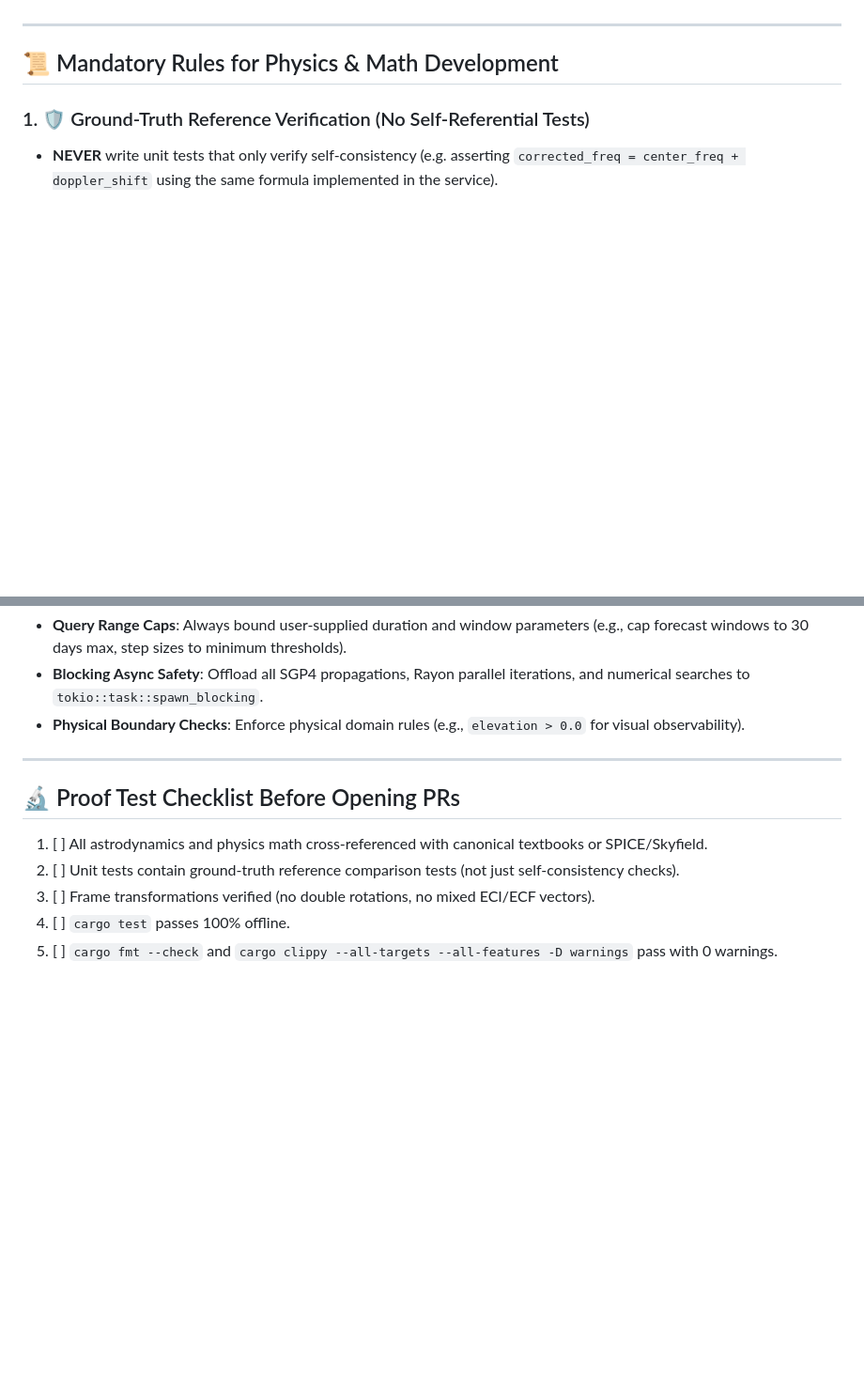
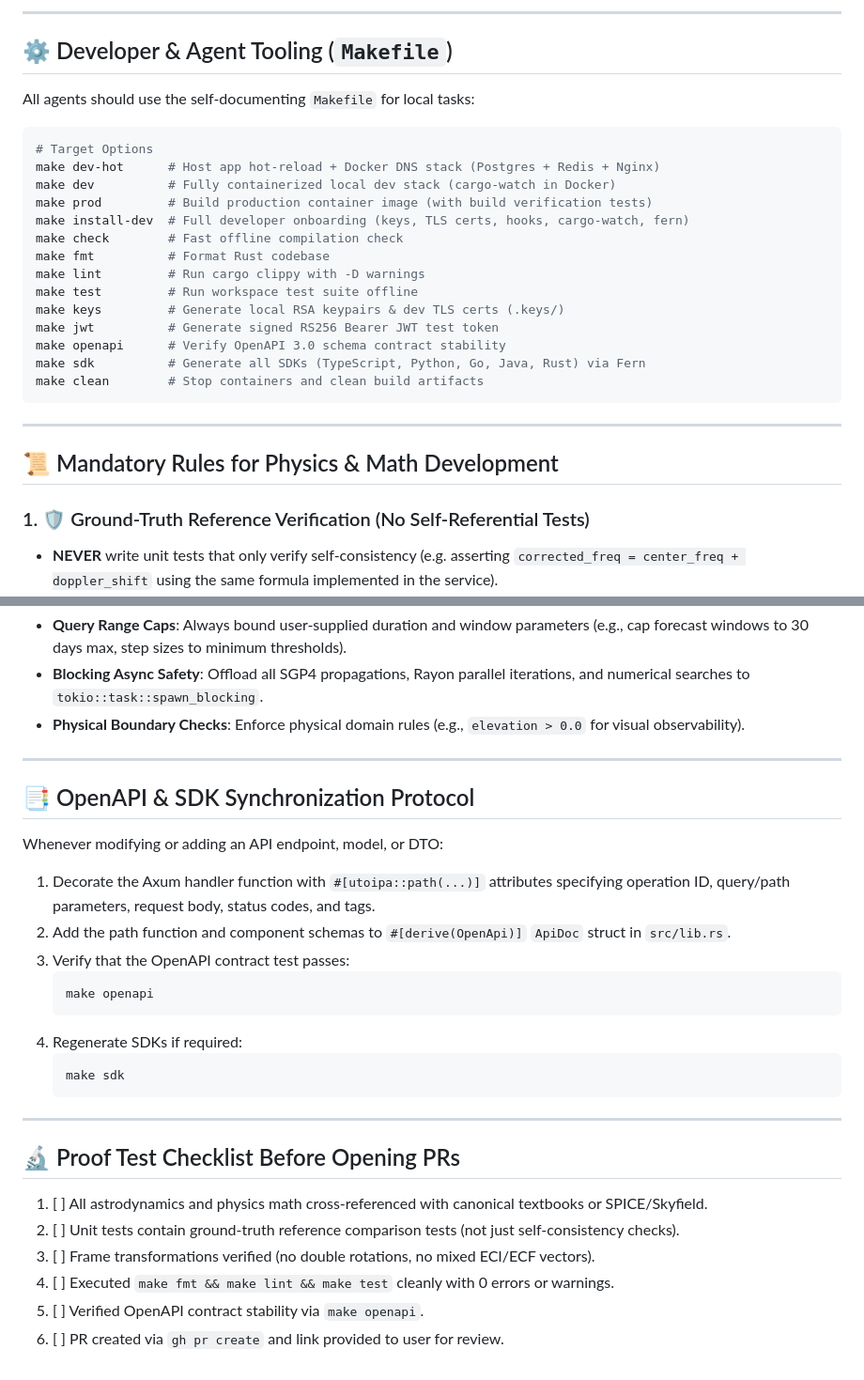
Before and after one commit to mgwedd/satellite-api, a Markdown page: AGENTS.md, 2 parts joined by grey strips. Shown at 94% size. GitHub-like rendering; blank space fills up the shorter version.

Commit message:
docs(agents): update AGENTS.md with AI-native coding standards, architecture map, and OpenAPI protocols

````diff
--- a/AGENTS.md
+++ b/AGENTS.md
@@ -4,3 +70,25 @@ This codebase implements Space Domain Awareness (SDA), astrodynamics, orbital ca
+---
+
+## ⚙️ Developer & Agent Tooling (`Makefile`)
+
+All agents should use the self-documenting `Makefile` for local tasks:
+
+```bash
+# Target Options
+make dev-hot      # Host app hot-reload + Docker DNS stack (Postgres + Redis + Nginx)
+make dev          # Fully containerized local dev stack (cargo-watch in Docker)
+make prod         # Build production container image (with build verification tests)
+make install-dev  # Full developer onboarding (keys, TLS certs, hooks, cargo-watch, fern)
+make check        # Fast offline compilation check
+make fmt          # Format Rust codebase
+make lint         # Run cargo clippy with -D warnings
+make test         # Run workspace test suite offline
+make keys         # Generate local RSA keypairs & dev TLS certs (.keys/)
+make jwt          # Generate signed RS256 Bearer JWT test token
+make openapi      # Verify OpenAPI 3.0 schema contract stability
+make sdk          # Generate all SDKs (TypeScript, Python, Go, Java, Rust) via Fern
+make clean        # Stop containers and clean build artifacts
+```
 
 ---
 
@@ -36,9 +124,26 @@ This codebase implements Space Domain Awareness (SDA), astrodynamics, orbital ca
 
 ---
 
+## 📑 OpenAPI & SDK Synchronization Protocol
+
+Whenever modifying or adding an API endpoint, model, or DTO:
+1. Decorate the Axum handler function with `#[utoipa::path(...)]` attributes specifying operation ID, query/path parameters, request body, status codes, and tags.
+2. Add the path function and component schemas to `#[derive(OpenApi)]` `ApiDoc` struct in `src/lib.rs`.
+3. Verify that the OpenAPI contract test passes:
+   ```bash
+   make openapi
+   ```
+4. Regenerate SDKs if required:
+   ```bash
+   make sdk
+   ```
+
+---
+
 ## 🔬 Proof Test Checklist Before Opening PRs
 1. [ ] All astrodynamics and physics math cross-referenced with canonical textbooks or SPICE/Skyfield.
 2. [ ] Unit tests contain ground-truth reference comparison tests (not just self-consistency checks).
 3. [ ] Frame transformations verified (no double rotations, no mixed ECI/ECF vectors).
-4. [ ] `cargo test` passes 100% offline.
-5. [ ] `cargo fmt --check` and `cargo clippy --all-targets --all-features -D warnings` pass with 0 warnings.
+4. [ ] Executed `make fmt && make lint && make test` cleanly with 0 errors or warnings.
+5. [ ] Verified OpenAPI contract stability via `make openapi`.
+6. [ ] PR created via `gh pr create` and link provided to user for review.
````
Also changed, not shown: other parts of AGENTS.md (+68 -2 lines).
